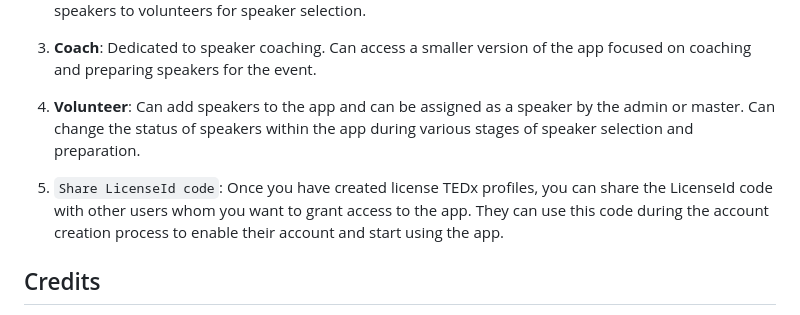
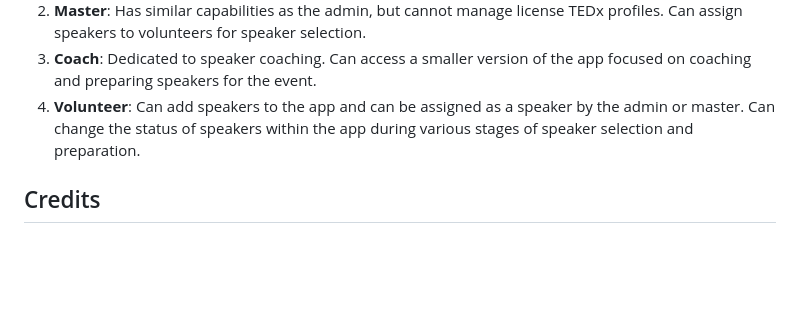
Before and after one commit to kekko7072/TEDxCommunity, a Markdown page: README.md, the part around the change. Rendered like a GitHub page; blank space fills up the shorter version.

Commit message:
Fixed issue on README.md file.

```diff
--- a/README.md
+++ b/README.md
@@ -35,8 +35,6 @@ There are four types of users with different capabilities:
 3. **Coach**: Dedicated to speaker coaching. Can access a smaller version of the app focused on coaching and preparing speakers for the event.
 4. **Volunteer**: Can add speakers to the app and can be assigned as a speaker by the admin or master. Can change the status of speakers within the app during various stages of speaker selection and preparation.
 
-3. `Share LicenseId code`: Once you have created license TEDx profiles, you can share the LicenseId code with other users whom you want to grant access to the app. They can use this code during the account creation process to enable their account and start using the app.
-
 ## Credits
 
 The TEDxCommunity was developed by [Francesco Vezzani](https://it.linkedin.com/in/francesco-vezzani-24425019a), a member of TEDxCortina, with special thanks to [Giovanni Concini](https://www.linkedin.com/in/giovanniconcini/) for creating some of the powerful functionalities and being the first supporter of the app. Additional credits go to [Elisa Andrenacci](https://www.linkedin.com/in/elisa-andrenacci-35bb67190/), [Edonella Bresci](https://www.linkedin.com/in/edonella-bresci-ba1a9527/), [Manuela Marangoni](https://www.linkedin.com/in/manuela-marangoni-726a4714/) and [Jacopo Pertile](https://www.linkedin.com/in/jacopopertile/) for their valuable feedback and support. Thanks to the entire [TEDxCortina](https://www.linkedin.com/company/tedxcortina/) team for continuously pushing the app further.
```
